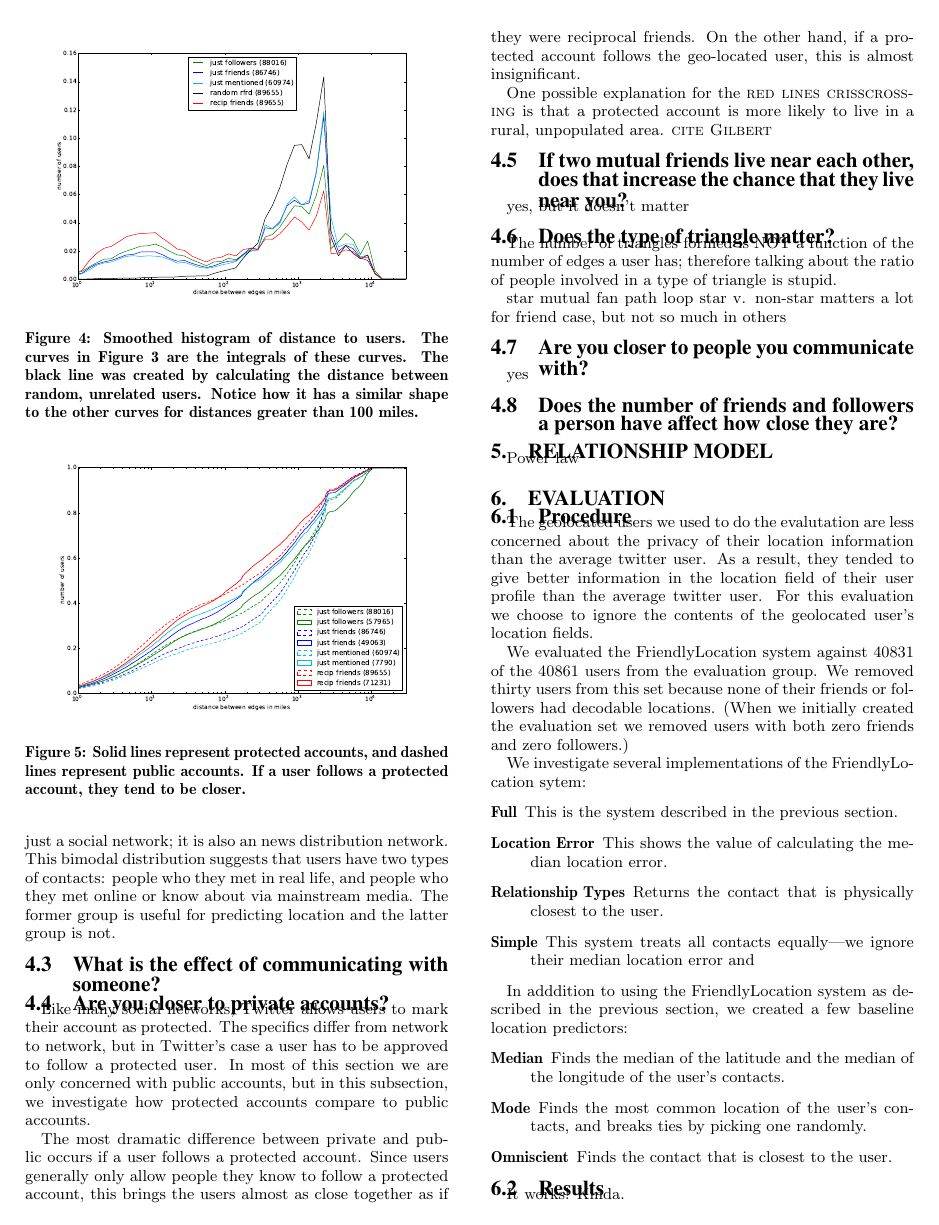
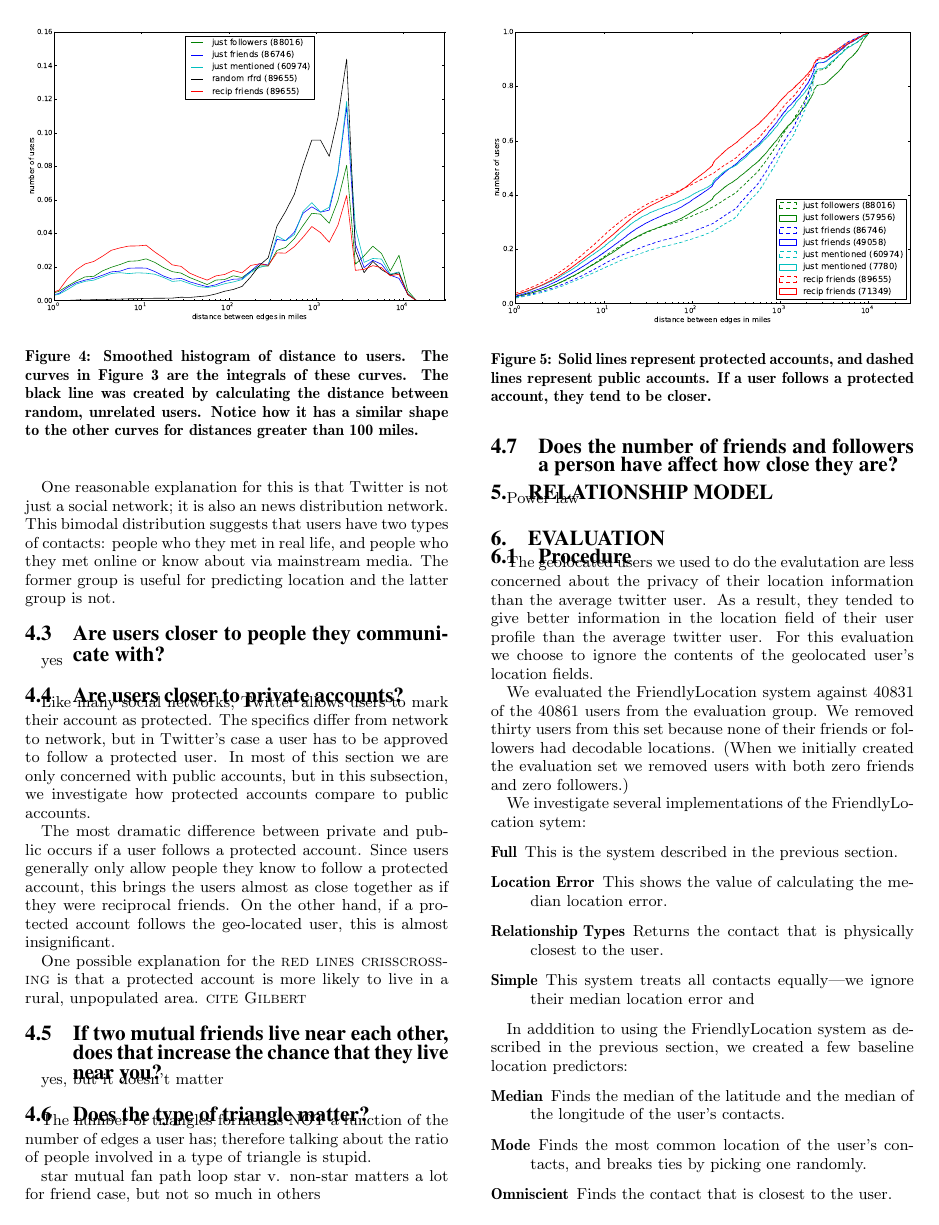
Before and after one commit to JeffAMcGee/friendloc, a LaTeX paper (docs/fl.tex): page 4 of 5. Compiled offline with pdfLaTeX.

Commit message:
moved to pdf based images

```diff
--- a/docs/fl.tex
+++ b/docs/fl.tex
@@ -246,12 +246,14 @@ suggests that users have two types of contacts: people who they met in
 real life, and people who they met online or know about via mainstream media.
 The former group is useful for predicting location and the latter group is not.
 
-\subsection{What is the effect of communicating with someone?}
 
-\subsection{Are you closer to private accounts?}
+\subsection{Are users closer to people they communicate with?}
+yes
+
+\subsection{Are users closer to private accounts?}
 \begin{figure}
 \centering
-\epsfig{file=edge_types_prot.eps, width=\linewidth}
+\epsfig{file=edge_types_prot.pdf, width=\linewidth}
 \caption{ Solid lines represent protected accounts, and dashed lines represent
 public accounts. If a user follows a protected account, they tend to be closer.}
 \label{fig:EdgeTypesProt}
@@ -279,9 +281,6 @@ loop
 star v. non-star matters a lot for friend case, but not so much in others
 
 
-
-\subsection{Are you closer to people you communicate with?}
-yes
 
 \subsection{Does the number of friends and followers a person have affect how close they are?}
 
```
Also changed, not shown: docs/diff_gnp_gps.eps (deleted), docs/diff_gnp_gps.pdf (added), docs/edge_types.eps (deleted), docs/edge_types.pdf (added), docs/edge_types_cuml.eps (deleted), docs/edge_types_cuml.pdf (added), docs/edge_types_prot.eps (deleted), docs/edge_types_prot.pdf (added), docs/final_results.pdf (added), docs/fl.tex (6 more changed lines).
